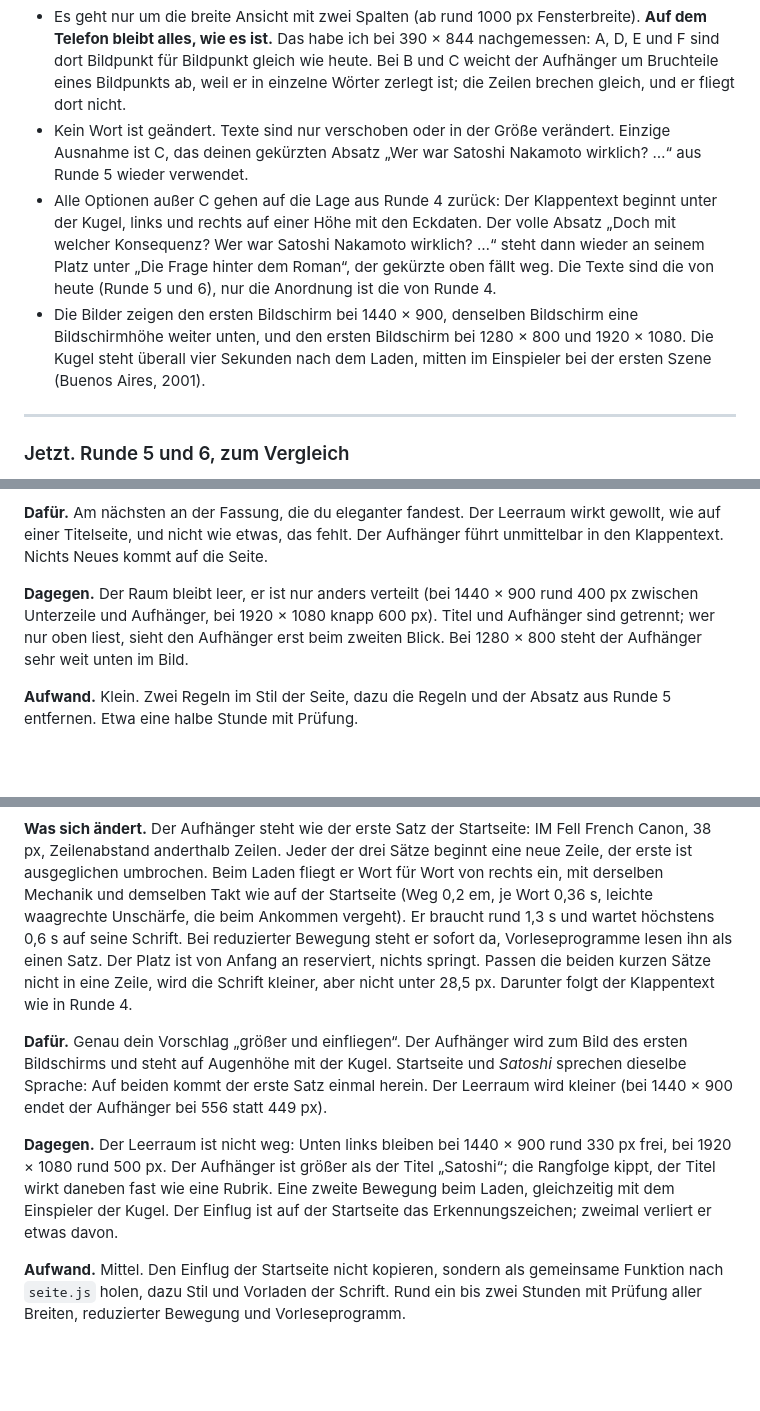
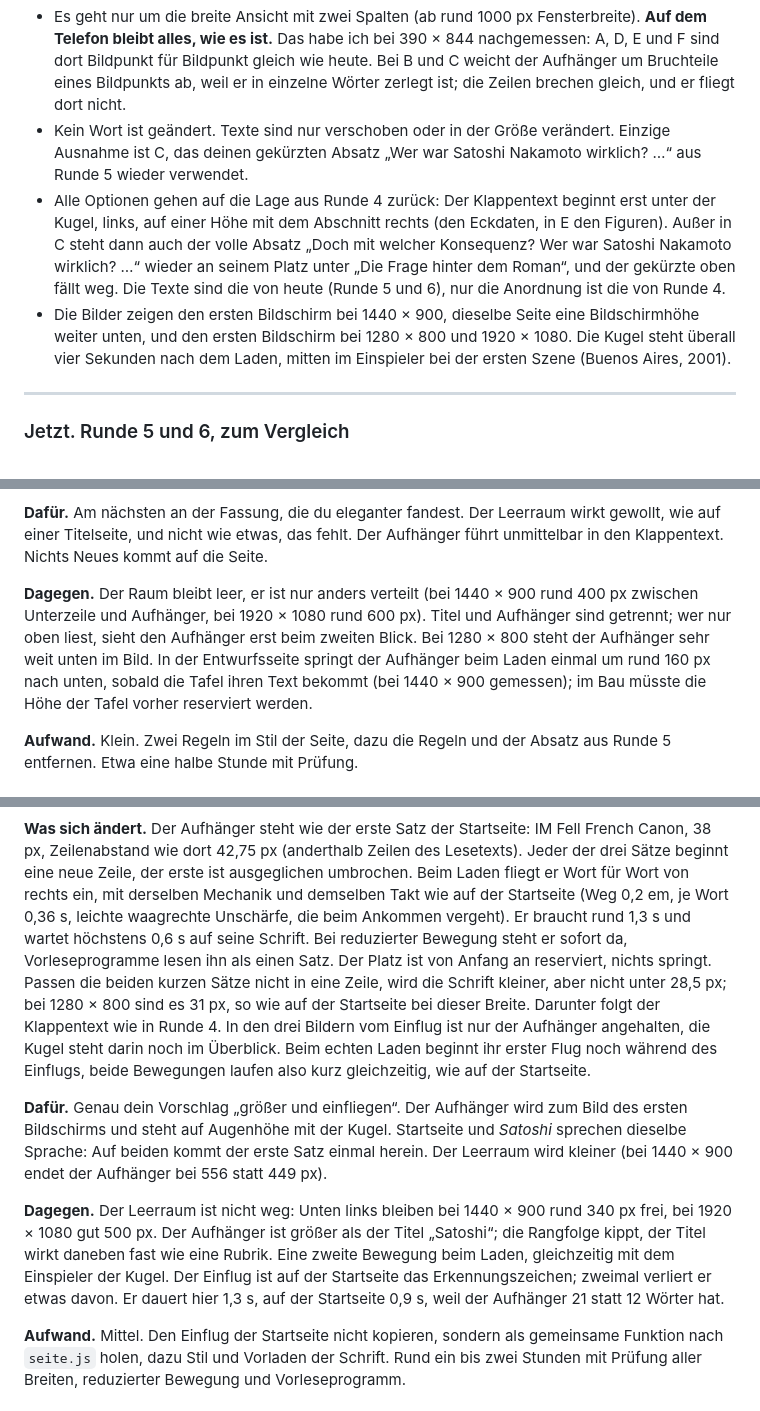
Before and after one commit to dominikjaekel95-ai/Autorenwebsite, a Markdown page: docs/satoshi-optionen.md, 3 parts joined by grey strips. Rendered like a GitHub page; blank space fills up the shorter version.

```diff
--- a/docs/satoshi-optionen.md
+++ b/docs/satoshi-optionen.md
@@ -14,8 +18,8 @@ Unten stehen sechs Möglichkeiten (A bis F), jede mit Bildern, dazu der heutige
 
 - Es geht nur um die breite Ansicht mit zwei Spalten (ab rund 1000 px Fensterbreite). **Auf dem Telefon bleibt alles, wie es ist.** Das habe ich bei 390 × 844 nachgemessen: A, D, E und F sind dort Bildpunkt für Bildpunkt gleich wie heute. Bei B und C weicht der Aufhänger um Bruchteile eines Bildpunkts ab, weil er in einzelne Wörter zerlegt ist; die Zeilen brechen gleich, und er fliegt dort nicht.
 - Kein Wort ist geändert. Texte sind nur verschoben oder in der Größe verändert. Einzige Ausnahme ist C, das deinen gekürzten Absatz „Wer war Satoshi Nakamoto wirklich? …“ aus Runde 5 wieder verwendet.
-- Alle Optionen außer C gehen auf die Lage aus Runde 4 zurück: Der Klappentext beginnt unter der Kugel, links und rechts auf einer Höhe mit den Eckdaten. Der volle Absatz „Doch mit welcher Konsequenz? Wer war Satoshi Nakamoto wirklich? …“ steht dann wieder an seinem Platz unter „Die Frage hinter dem Roman“, der gekürzte oben fällt weg. Die Texte sind die von heute (Runde 5 und 6), nur die Anordnung ist die von Runde 4.
-- Die Bilder zeigen den ersten Bildschirm bei 1440 × 900, denselben Bildschirm eine Bildschirmhöhe weiter unten, und den ersten Bildschirm bei 1280 × 800 und 1920 × 1080. Die Kugel steht überall vier Sekunden nach dem Laden, mitten im Einspieler bei der ersten Szene (Buenos Aires, 2001).
+- Alle Optionen gehen auf die Lage aus Runde 4 zurück: Der Klappentext beginnt erst unter der Kugel, links, auf einer Höhe mit dem Abschnitt rechts (den Eckdaten, in E den Figuren). Außer in C steht dann auch der volle Absatz „Doch mit welcher Konsequenz? Wer war Satoshi Nakamoto wirklich? …“ wieder an seinem Platz unter „Die Frage hinter dem Roman“, und der gekürzte oben fällt weg. Die Texte sind die von heute (Runde 5 und 6), nur die Anordnung ist die von Runde 4.
+- Die Bilder zeigen den ersten Bildschirm bei 1440 × 900, dieselbe Seite eine Bildschirmhöhe weiter unten, und den ersten Bildschirm bei 1280 × 800 und 1920 × 1080. Die Kugel steht überall vier Sekunden nach dem Laden, mitten im Einspieler bei der ersten Szene (Buenos Aires, 2001).
 
 ---
 
@@ -40,7 +44,7 @@ Links stehen Titel, Aufhänger, der gekürzte Absatz und gleich danach der Klapp
 
 **Dafür.** Am nächsten an der Fassung, die du eleganter fandest. Der Leerraum wirkt gewollt, wie auf einer Titelseite, und nicht wie etwas, das fehlt. Der Aufhänger führt unmittelbar in den Klappentext. Nichts Neues kommt auf die Seite.
 
-**Dagegen.** Der Raum bleibt leer, er ist nur anders verteilt (bei 1440 × 900 rund 400 px zwischen Unterzeile und Aufhänger, bei 1920 × 1080 knapp 600 px). Titel und Aufhänger sind getrennt; wer nur oben liest, sieht den Aufhänger erst beim zweiten Blick. Bei 1280 × 800 steht der Aufhänger sehr weit unten im Bild.
+**Dagegen.** Der Raum bleibt leer, er ist nur anders verteilt (bei 1440 × 900 rund 400 px zwischen Unterzeile und Aufhänger, bei 1920 × 1080 rund 600 px). Titel und Aufhänger sind getrennt; wer nur oben liest, sieht den Aufhänger erst beim zweiten Blick. Bei 1280 × 800 steht der Aufhänger sehr weit unten im Bild. In der Entwurfsseite springt der Aufhänger beim Laden einmal um rund 160 px nach unten, sobald die Tafel ihren Text bekommt (bei 1440 × 900 gemessen); im Bau müsste die Höhe der Tafel vorher reserviert werden.
 
 **Aufwand.** Klein. Zwei Regeln im Stil der Seite, dazu die Regeln und der Absatz aus Runde 5 entfernen. Etwa eine halbe Stunde mit Prüfung.
 
@@ -55,10 +59,10 @@ Links stehen Titel, Aufhänger, der gekürzte Absatz und gleich danach der Klapp
 ![B: 1920 × 1080, erster Bildschirm](optionen/satoshi-b-1920.jpg)
 
-**Was sich ändert.** Der Aufhänger steht wie der erste Satz der Startseite: IM Fell French Canon, 38 px, Zeilenabstand anderthalb Zeilen. Jeder der drei Sätze beginnt eine neue Zeile, der erste ist ausgeglichen umbrochen. Beim Laden fliegt er Wort für Wort von rechts ein, mit derselben Mechanik und demselben Takt wie auf der Startseite (Weg 0,2 em, je Wort 0,36 s, leichte waagrechte Unschärfe, die beim Ankommen vergeht). Er braucht rund 1,3 s und wartet höchstens 0,6 s auf seine Schrift. Bei reduzierter Bewegung steht er sofort da, Vorleseprogramme lesen ihn als einen Satz. Der Platz ist von Anfang an reserviert, nichts springt. Passen die beiden kurzen Sätze nicht in eine Zeile, wird die Schrift kleiner, aber nicht unter 28,5 px. Darunter folgt der Klappentext wie in Runde 4.
+**Was sich ändert.** Der Aufhänger steht wie der erste Satz der Startseite: IM Fell French Canon, 38 px, Zeilenabstand wie dort 42,75 px (anderthalb Zeilen des Lesetexts). Jeder der drei Sätze beginnt eine neue Zeile, der erste ist ausgeglichen umbrochen. Beim Laden fliegt er Wort für Wort von rechts ein, mit derselben Mechanik und demselben Takt wie auf der Startseite (Weg 0,2 em, je Wort 0,36 s, leichte waagrechte Unschärfe, die beim Ankommen vergeht). Er braucht rund 1,3 s und wartet höchstens 0,6 s auf seine Schrift. Bei reduzierter Bewegung steht er sofort da, Vorleseprogramme lesen ihn als einen Satz. Der Platz ist von Anfang an reserviert, nichts springt. Passen die beiden kurzen Sätze nicht in eine Zeile, wird die Schrift kleiner, aber nicht unter 28,5 px; bei 1280 × 800 sind es 31 px, so wie auf der Startseite bei dieser Breite. Darunter folgt der Klappentext wie in Runde 4. In den drei Bildern vom Einflug ist nur der Aufhänger angehalten, die Kugel steht darin noch im Überblick. Beim echten Laden beginnt ihr erster Flug noch während des Einflugs, beide Bewegungen laufen also kurz gleichzeitig, wie auf der Startseite.
 
 **Dafür.** Genau dein Vorschlag „größer und einfliegen“. Der Aufhänger wird zum Bild des ersten Bildschirms und steht auf Augenhöhe mit der Kugel. Startseite und *Satoshi* sprechen dieselbe Sprache: Auf beiden kommt der erste Satz einmal herein. Der Leerraum wird kleiner (bei 1440 × 900 endet der Aufhänger bei 556 statt 449 px).
 
-**Dagegen.** Der Leerraum ist nicht weg: Unten links bleiben bei 1440 × 900 rund 330 px frei, bei 1920 × 1080 rund 500 px. Der Aufhänger ist größer als der Titel „Satoshi“; die Rangfolge kippt, der Titel wirkt daneben fast wie eine Rubrik. Eine zweite Bewegung beim Laden, gleichzeitig mit dem Einspieler der Kugel. Der Einflug ist auf der Startseite das Erkennungszeichen; zweimal verliert er etwas davon.
+**Dagegen.** Der Leerraum ist nicht weg: Unten links bleiben bei 1440 × 900 rund 340 px frei, bei 1920 × 1080 gut 500 px. Der Aufhänger ist größer als der Titel „Satoshi“; die Rangfolge kippt, der Titel wirkt daneben fast wie eine Rubrik. Eine zweite Bewegung beim Laden, gleichzeitig mit dem Einspieler der Kugel. Der Einflug ist auf der Startseite das Erkennungszeichen; zweimal verliert er etwas davon. Er dauert hier 1,3 s, auf der Startseite 0,9 s, weil der Aufhänger 21 statt 12 Wörter hat.
 
 **Aufwand.** Mittel. Den Einflug der Startseite nicht kopieren, sondern als gemeinsame Funktion nach `seite.js` holen, dazu Stil und Vorladen der Schrift. Rund ein bis zwei Stunden mit Prüfung aller Breiten, reduzierter Bewegung und Vorleseprogramm.
 
```
Also changed, not shown: other parts of docs/satoshi-optionen.md (+9 -5 lines).
